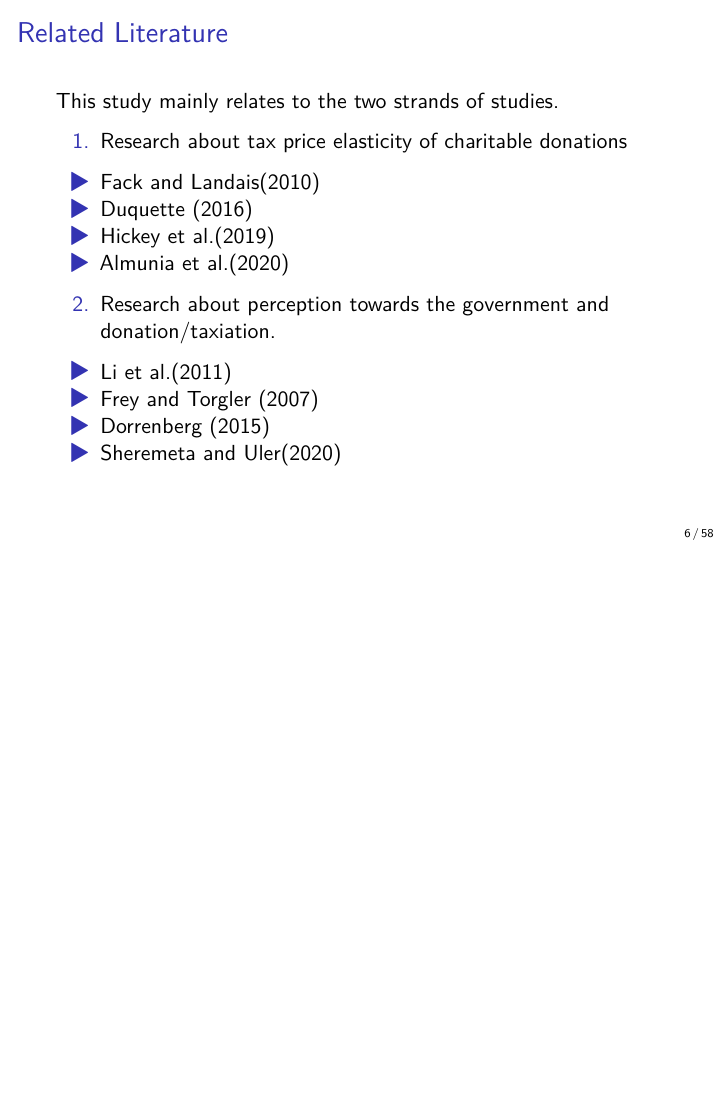
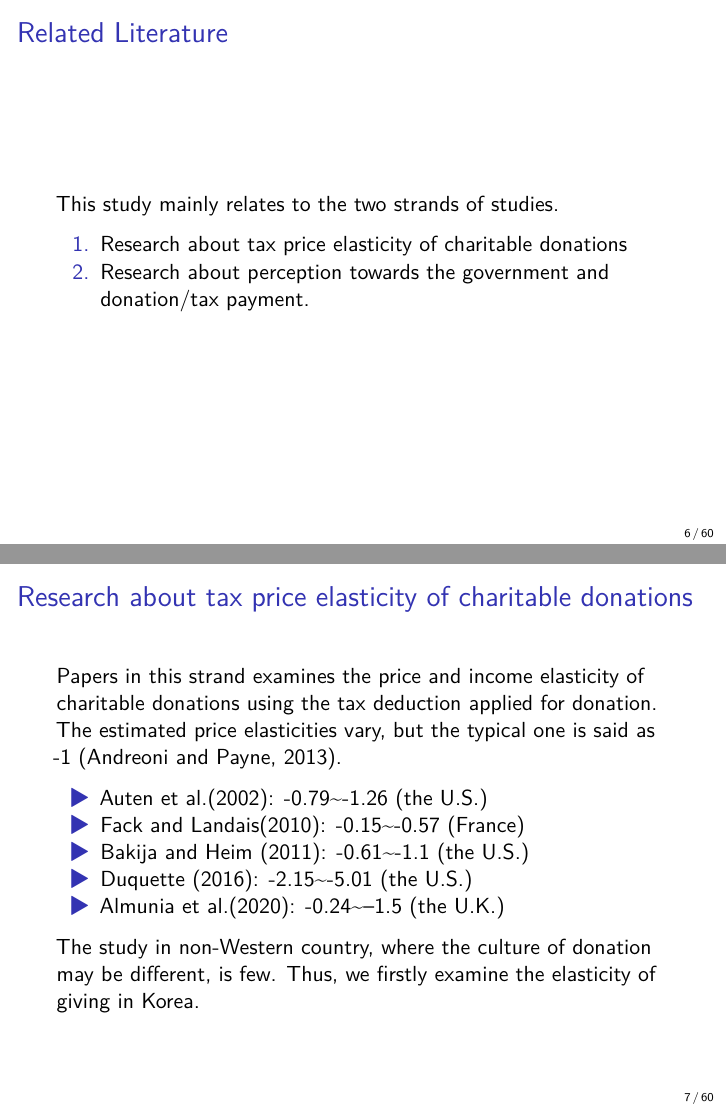
Before and after one commit to KatoPachi/NASTAB, LaTeX slides (slides.tex): page 6 of 58 before the commit and pages 6 and 7 of 60 after it, the two joined at a grey line, the shorter picture padded with empty space. Compiled offline with XeLaTeX.

Commit message:
Literatureの追加

```diff
--- a/slides.tex
+++ b/slides.tex
@@ -109,7 +109,7 @@
 
 \title{Charitable Giving, Tax Reform, and Political Trust}
 \author{Hiroki Kato\(^1\) \and Tsuyoshi Goto\(^2\) \and Yong-Rok Kim\(^3\)}
-\date{2021/01/28}
+\date{2021/02/01}
 \institute{\(^1\)Osaka University \and \(^2\)Chiba University \and \(^3\)Kobe University}
 
 \begin{document}
@@ -181,29 +181,49 @@ This study mainly relates to the two strands of studies.
 \tightlist
 \item
   Research about tax price elasticity of charitable donations
+\item
+  Research about perception towards the government and donation/tax
+  payment.
 \end{enumerate}
+
+\end{frame}
+
+\begin{frame}{Research about tax price elasticity of charitable
+donations}
+\protect\hypertarget{research-about-tax-price-elasticity-of-charitable-donations}{}
+
+Papers in this strand examines the price and income elasticity of
+charitable donations using the tax deduction applied for donation. The
+estimated price elasticities vary, but the typical one is said as -1
+(Andreoni and Payne, 2013).
 
 \begin{itemize}
 \tightlist
 \item
-  Fack and Landais(2010)
+  Auten et al.(2002): -0.79\textasciitilde-1.26 (the U.S.)
 \item
-  Duquette (2016)
+  Fack and Landais(2010): -0.15\textasciitilde-0.57 (France)
 \item
-  Hickey et al.(2019)
+  Bakija and Heim (2011): -0.61\textasciitilde-1.1 (the U.S.)
 \item
-  Almunia et al.(2020)
+  Duquette (2016): -2.15\textasciitilde-5.01 (the U.S.)
+\item
+  Almunia et al.(2020): -0.24\textasciitilde--1.5 (the U.K.)
 \end{itemize}
 
-\begin{enumerate}
-\setcounter{enumi}{1}
-\tightlist
-\item
-  Research about perception towards the government and
-  donation/taxiation.
-\end{enumerate}
+The study in non-Western country, where the culture of donation may be
+different, is few. Thus, we firstly examine the elasticity of giving in
+Korea.
+
+\end{frame}
+
+\begin{frame}{Research about perception towards the government and
+donation/tax payment.}
+\protect\hypertarget{research-about-perception-towards-the-government-and-donationtax-payment.}{}
+
+Experimental studies show that the giving behavior may be affected by
+perception towards the government.
 
 \begin{itemize}
 \tightlist
 \item
-  Li et al.(2011)
@@ -210,2 +233 @@ This study mainly relates to the two strands of studies.
 \item
-  Frey and Torgler (2007)
@@ -212,5 +242,3 @@ This study mainly relates to the two strands of studies.
 \item
-  Dorrenberg (2015)
+  the direct donation is more efficient than public service provision or
 \item
-  Sheremeta and Uler(2020)
-\end{itemize}
```
Also changed, not shown: slides.tex (25 more changed lines), 1 other file.
